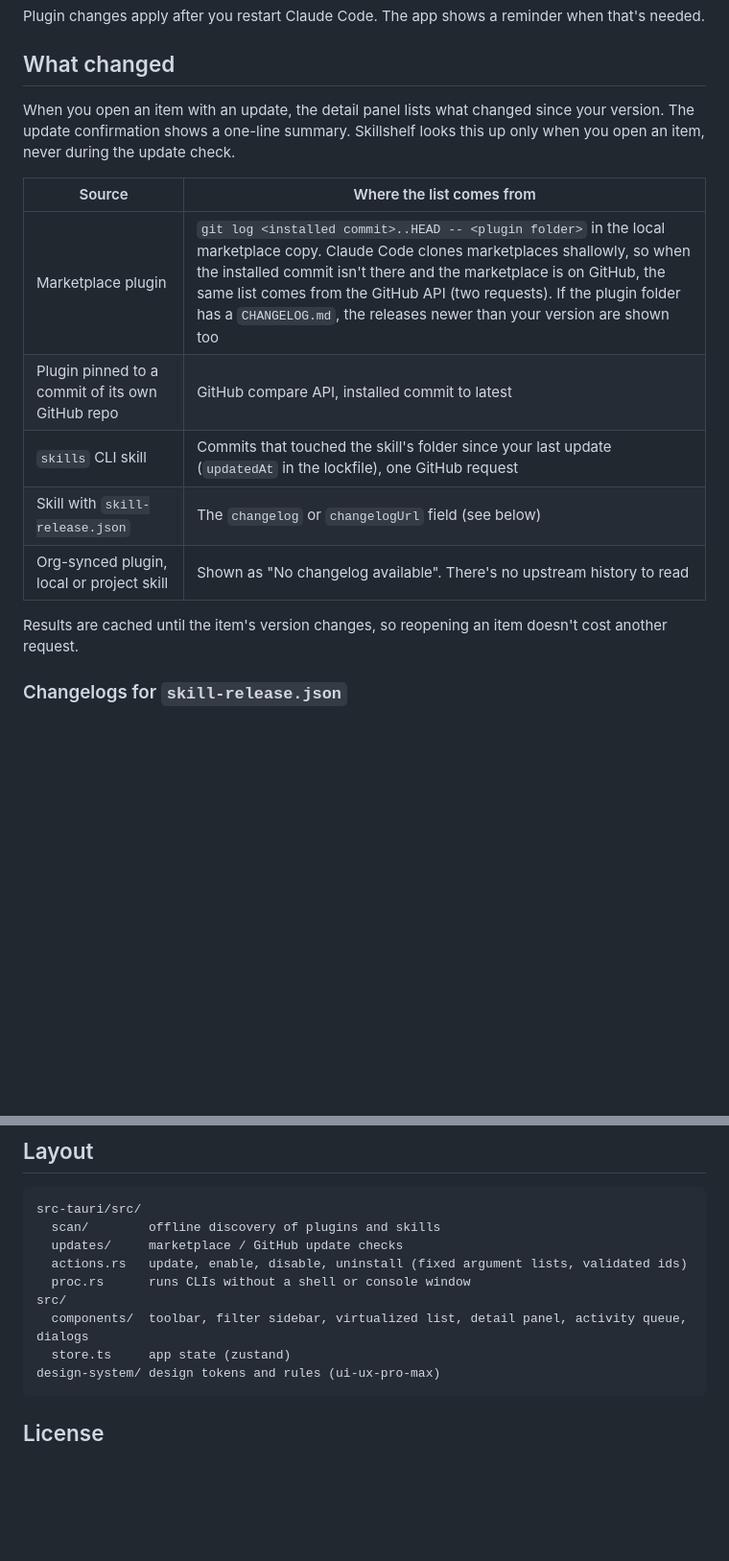
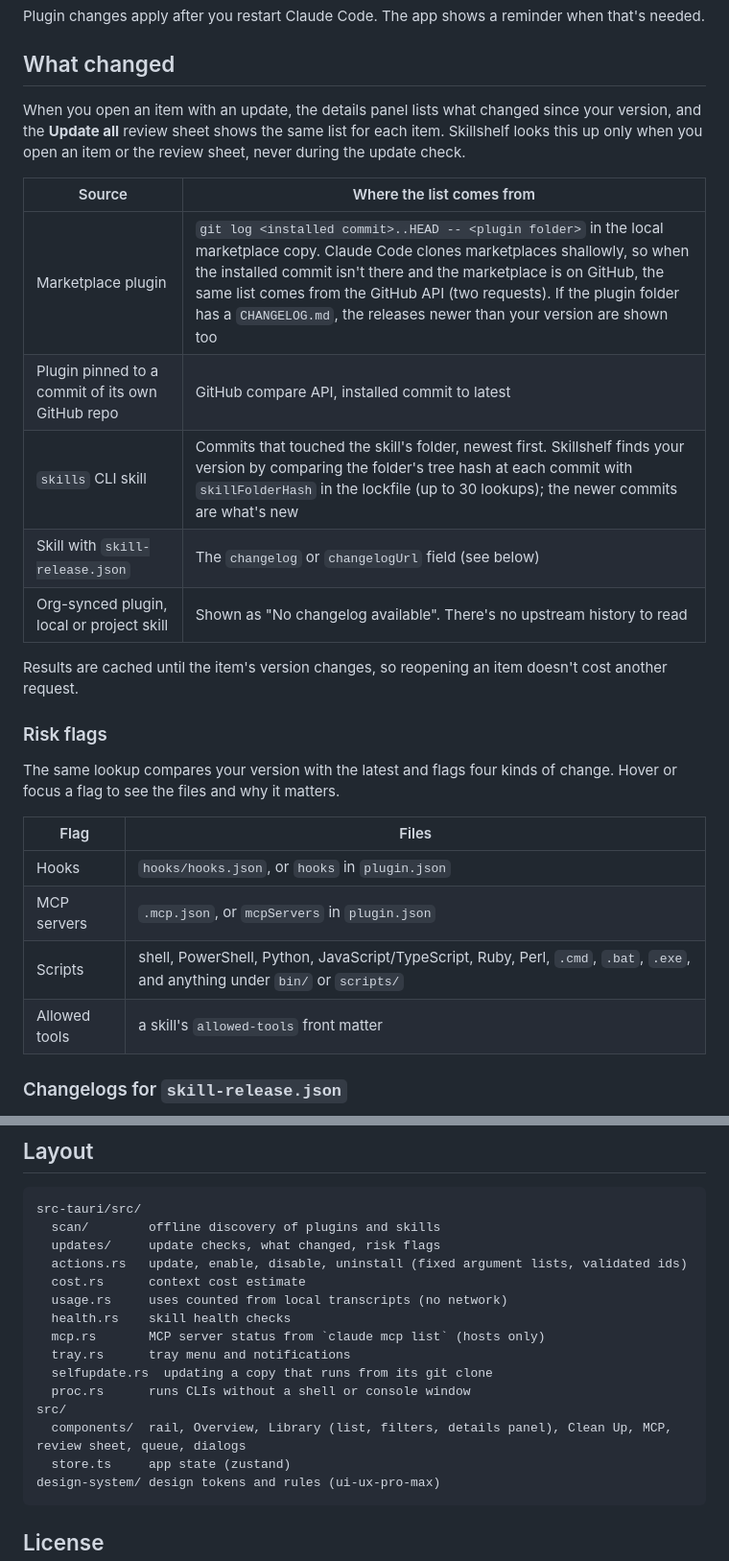
Before and after one commit to sanchezrobertodev/skillshelf, a Markdown page: README.md, 2 parts joined by grey strips. Shown at 96% size. Rendered like a GitHub page; blank space fills up the shorter version.

````diff
--- a/README.md
+++ b/README.md
@@ -26,17 +34,28 @@ Plugin changes apply after you restart Claude Code. The app shows a reminder whe
 
 ## What changed
 
-When you open an item with an update, the detail panel lists what changed since your version. The update confirmation shows a one-line summary. Skillshelf looks this up only when you open an item, never during the update check.
+When you open an item with an update, the details panel lists what changed since your version, and the **Update all** review sheet shows the same list for each item. Skillshelf looks this up only when you open an item or the review sheet, never during the update check.
 
 | Source | Where the list comes from |
 |---|---|
 | Marketplace plugin | `git log <installed commit>..HEAD -- <plugin folder>` in the local marketplace copy. Claude Code clones marketplaces shallowly, so when the installed commit isn't there and the marketplace is on GitHub, the same list comes from the GitHub API (two requests). If the plugin folder has a `CHANGELOG.md`, the releases newer than your version are shown too |
 | Plugin pinned to a commit of its own GitHub repo | GitHub compare API, installed commit to latest |
-| `skills` CLI skill | Commits that touched the skill's folder since your last update (`updatedAt` in the lockfile), one GitHub request |
+| `skills` CLI skill | Commits that touched the skill's folder, newest first. Skillshelf finds your version by comparing the folder's tree hash at each commit with `skillFolderHash` in the lockfile (up to 30 lookups); the newer commits are what's new |
 | Skill with `skill-release.json` | The `changelog` or `changelogUrl` field (see below) |
 | Org-synced plugin, local or project skill | Shown as "No changelog available". There's no upstream history to read |
 
 Results are cached until the item's version changes, so reopening an item doesn't cost another request.
+
+### Risk flags
+
+The same lookup compares your version with the latest and flags four kinds of change. Hover or focus a flag to see the files and why it matters.
+
+| Flag | Files |
+|---|---|
+| Hooks | `hooks/hooks.json`, or `hooks` in `plugin.json` |
+| MCP servers | `.mcp.json`, or `mcpServers` in `plugin.json` |
+| Scripts | shell, PowerShell, Python, JavaScript/TypeScript, Ruby, Perl, `.cmd`, `.bat`, `.exe`, and anything under `bin/` or `scripts/` |
+| Allowed tools | a skill's `allowed-tools` front matter |
 
 ### Changelogs for `skill-release.json`
 
@@ -148,11 +181,17 @@ CI signs with the `TAURI_SIGNING_PRIVATE_KEY` repository secret. The matching pu
 ```
 src-tauri/src/
   scan/        offline discovery of plugins and skills
-  updates/     marketplace / GitHub update checks
+  updates/     update checks, what changed, risk flags
   actions.rs   update, enable, disable, uninstall (fixed argument lists, validated ids)
+  cost.rs      context cost estimate
+  usage.rs     uses counted from local transcripts (no network)
+  health.rs    skill health checks
+  mcp.rs       MCP server status from `claude mcp list` (hosts only)
+  tray.rs      tray menu and notifications
+  selfupdate.rs  updating a copy that runs from its git clone
   proc.rs      runs CLIs without a shell or console window
 src/
-  components/  toolbar, filter sidebar, virtualized list, detail panel, activity queue, dialogs
+  components/  rail, Overview, Library (list, filters, details panel), Clean Up, MCP, review sheet, queue, dialogs
   store.ts     app state (zustand)
 design-system/ design tokens and rules (ui-ux-pro-max)
 ```
````
Also changed, not shown: other parts of README.md (+29 -7 lines), docs/screenshot-dark.png, docs/screenshot-light.png.
